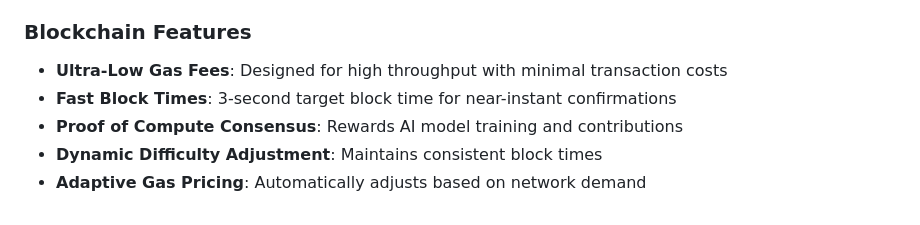
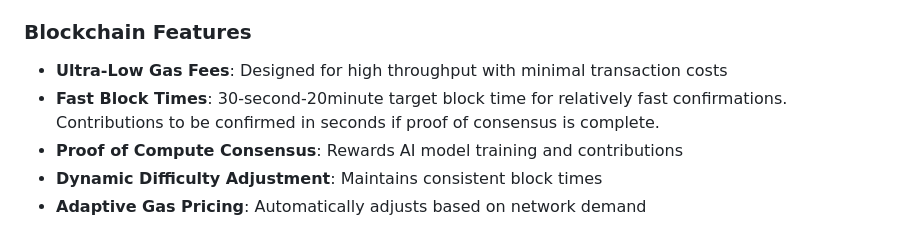
Before and after one commit to AhriCat/ONI, a Markdown page: README.md, the part around the change. Rendered like a GitHub page.

Commit message:
Update README.md
Signed-off-by: Ahri <106394936+AhriCat@users.noreply.github.com>

```diff
--- a/README.md
+++ b/README.md
@@ -76,7 +76,7 @@ The ONI blockchain provides a decentralized infrastructure for:
 
 ### **Blockchain Features**
 - **Ultra-Low Gas Fees**: Designed for high throughput with minimal transaction costs
-- **Fast Block Times**: 3-second target block time for near-instant confirmations
+- **Fast Block Times**: 30-second-20minute target block time for relatively fast confirmations. Contributions to be confirmed in seconds if proof of consensus is complete.
 - **Proof of Compute Consensus**: Rewards AI model training and contributions
 - **Dynamic Difficulty Adjustment**: Maintains consistent block times
 - **Adaptive Gas Pricing**: Automatically adjusts based on network demand
```
